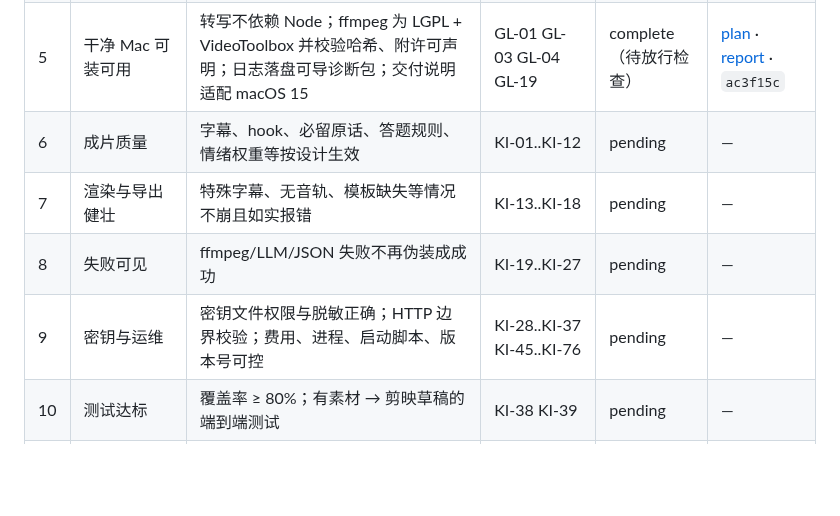
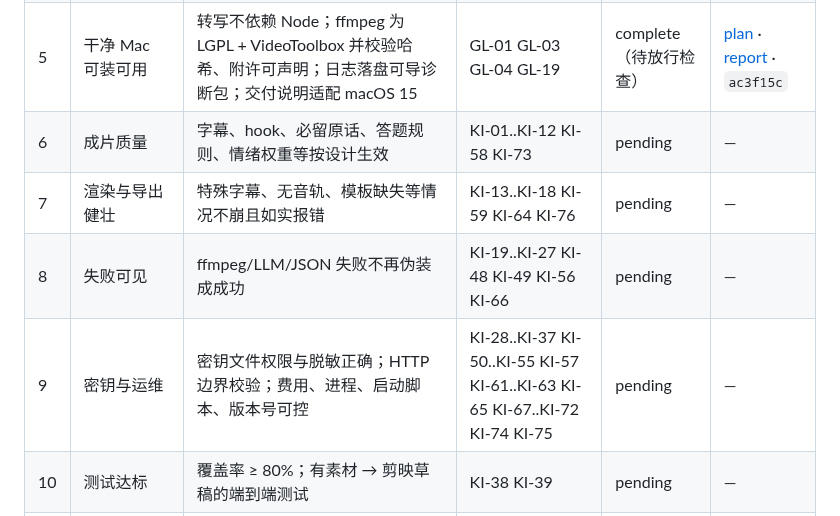
Before and after one commit to crystaldust/ai-precut, a Markdown page: .claude/prds/ai-cut-go-live.prd.md, the part around the change. GitHub-like rendering; blank space fills up the shorter version.

Commit message:
docs: assign newly registered KI items to milestones 6-9

```diff
--- a/.claude/prds/ai-cut-go-live.prd.md
+++ b/.claude/prds/ai-cut-go-live.prd.md
@@ -53,10 +53,10 @@
 | 3 | 交付物可信 | 草稿导出不崩；校验 FAIL 不交付；注册原子；中断后不复用半成品 | GL-10 GL-11 GL-12 GL-13 GL-15 | complete | [plan](../PRPs/plans/m3-trustworthy-output.plan.md) · [report](../PRPs/reports/m3-trustworthy-output-report.md) · `ef3899f` |
 | 4 | GUI 独立完成全流程 | 剪辑师在 GUI 内配置 Key（含外发告知）、导出 Mac + Windows 草稿；任务互斥；失败可关闭、可重试 | GL-02 GL-14 GL-16 GL-17 GL-20 GL-22 | complete | [plan](../PRPs/plans/m4-gui-full-flow.plan.md) · [report](../PRPs/reports/m4-gui-full-flow-report.md) · `6f8ba02` |
 | 5 | 干净 Mac 可装可用 | 转写不依赖 Node；ffmpeg 为 LGPL + VideoToolbox 并校验哈希、附许可声明；日志落盘可导诊断包；交付说明适配 macOS 15 | GL-01 GL-03 GL-04 GL-19 | complete（待放行检查） | [plan](../PRPs/plans/m5-clean-mac-ready.plan.md) · [report](../PRPs/reports/m5-clean-mac-ready-report.md) · `ac3f15c` |
-| 6 | 成片质量 | 字幕、hook、必留原话、答题规则、情绪权重等按设计生效 | KI-01..KI-12 | pending | — |
-| 7 | 渲染与导出健壮 | 特殊字幕、无音轨、模板缺失等情况不崩且如实报错 | KI-13..KI-18 | pending | — |
-| 8 | 失败可见 | ffmpeg/LLM/JSON 失败不再伪装成成功 | KI-19..KI-27 | pending | — |
-| 9 | 密钥与运维 | 密钥文件权限与脱敏正确；HTTP 边界校验；费用、进程、启动脚本、版本号可控 | KI-28..KI-37 KI-45..KI-76 | pending | — |
+| 6 | 成片质量 | 字幕、hook、必留原话、答题规则、情绪权重等按设计生效 | KI-01..KI-12 KI-58 KI-73 | pending | — |
+| 7 | 渲染与导出健壮 | 特殊字幕、无音轨、模板缺失等情况不崩且如实报错 | KI-13..KI-18 KI-59 KI-64 KI-76 | pending | — |
+| 8 | 失败可见 | ffmpeg/LLM/JSON 失败不再伪装成成功 | KI-19..KI-27 KI-48 KI-49 KI-56 KI-66 | pending | — |
+| 9 | 密钥与运维 | 密钥文件权限与脱敏正确；HTTP 边界校验；费用、进程、启动脚本、版本号可控 | KI-28..KI-37 KI-50..KI-55 KI-57 KI-61..KI-63 KI-65 KI-67..KI-72 KI-74 KI-75 | pending | — |
 | 10 | 测试达标 | 覆盖率 ≥ 80%；有素材 → 剪映草稿的端到端测试 | KI-38 KI-39 | pending | — |
 | 11 | 文档一致 | 指标可检验、PLAN 与 PRD 对齐、术语统一 | KI-40..KI-44 | pending | — |
 
```
